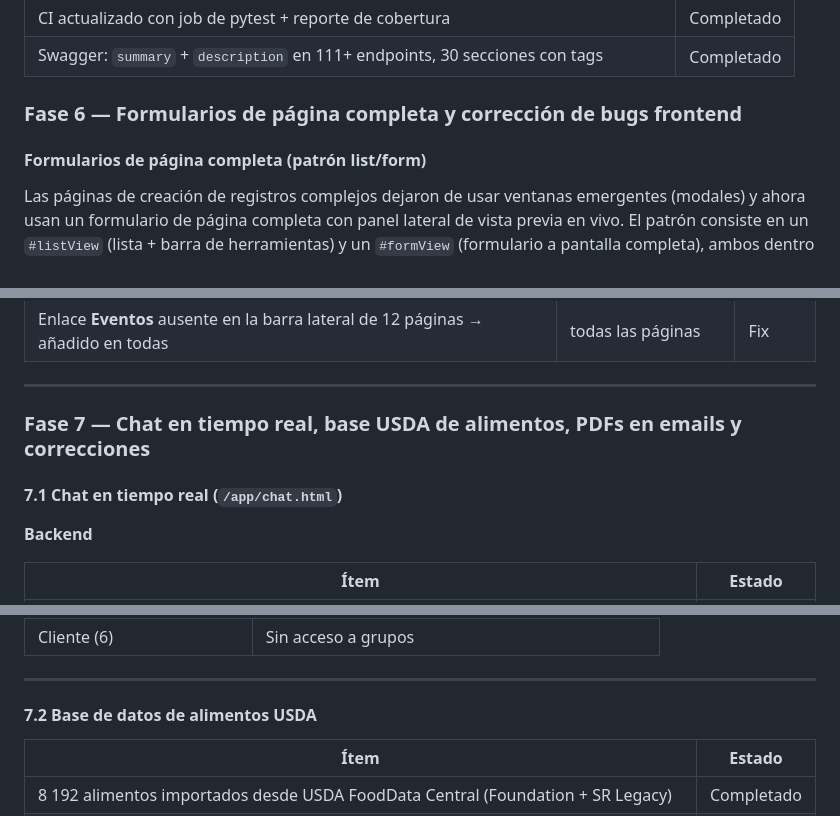
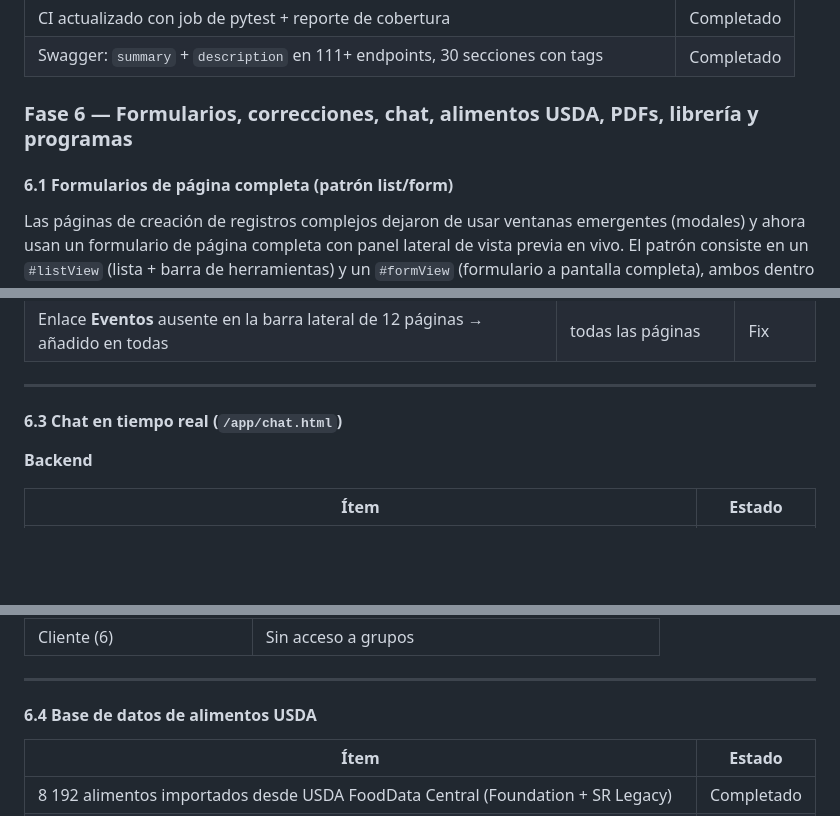
Before and after one commit to vallejoj203k/nutrientrena, a Markdown page: README.md, 3 parts joined by grey strips. GitHub-like rendering; blank space fills up the shorter version.

```diff
--- a/README.md
+++ b/README.md
@@ -743,9 +741,9 @@ Cada push ejecuta dos jobs en GitHub Actions:
 | CI actualizado con job de pytest + reporte de cobertura | Completado |
 | Swagger: `summary` + `description` en 111+ endpoints, 30 secciones con tags | Completado |
 
-### Fase 6 — Formularios de página completa y corrección de bugs frontend
+### Fase 6 — Formularios, correcciones, chat, alimentos USDA, PDFs, librería y programas
 
-#### Formularios de página completa (patrón list/form)
+#### 6.1 Formularios de página completa (patrón list/form)
 
 Las páginas de creación de registros complejos dejaron de usar ventanas emergentes (modales) y ahora usan un formulario de página completa con panel lateral de vista previa en vivo. El patrón consiste en un `#listView` (lista + barra de herramientas) y un `#formView` (formulario a pantalla completa), ambos dentro del mismo `.main`, que se alternan ocultando/mostrando según la acción.
 
@@ -770,9 +768,7 @@ Los ejercicios y grupos musculares en `routines.html` siguen usando overlays flo
 
 ---
 
-### Fase 7 — Chat en tiempo real, base USDA de alimentos, PDFs en emails y correcciones
-
-#### 7.1 Chat en tiempo real (`/app/chat.html`)
+#### 6.3 Chat en tiempo real (`/app/chat.html`)
 
 **Backend**
 
@@ -813,7 +809,7 @@ Los ejercicios y grupos musculares en `routines.html` siguen usando overlays flo
 
 ---
 
-#### 7.2 Base de datos de alimentos USDA
+#### 6.4 Base de datos de alimentos USDA
 
 | Ítem | Estado |
 |------|--------|
```
Also changed, not shown: other parts of README.md (+21 -25 lines).
